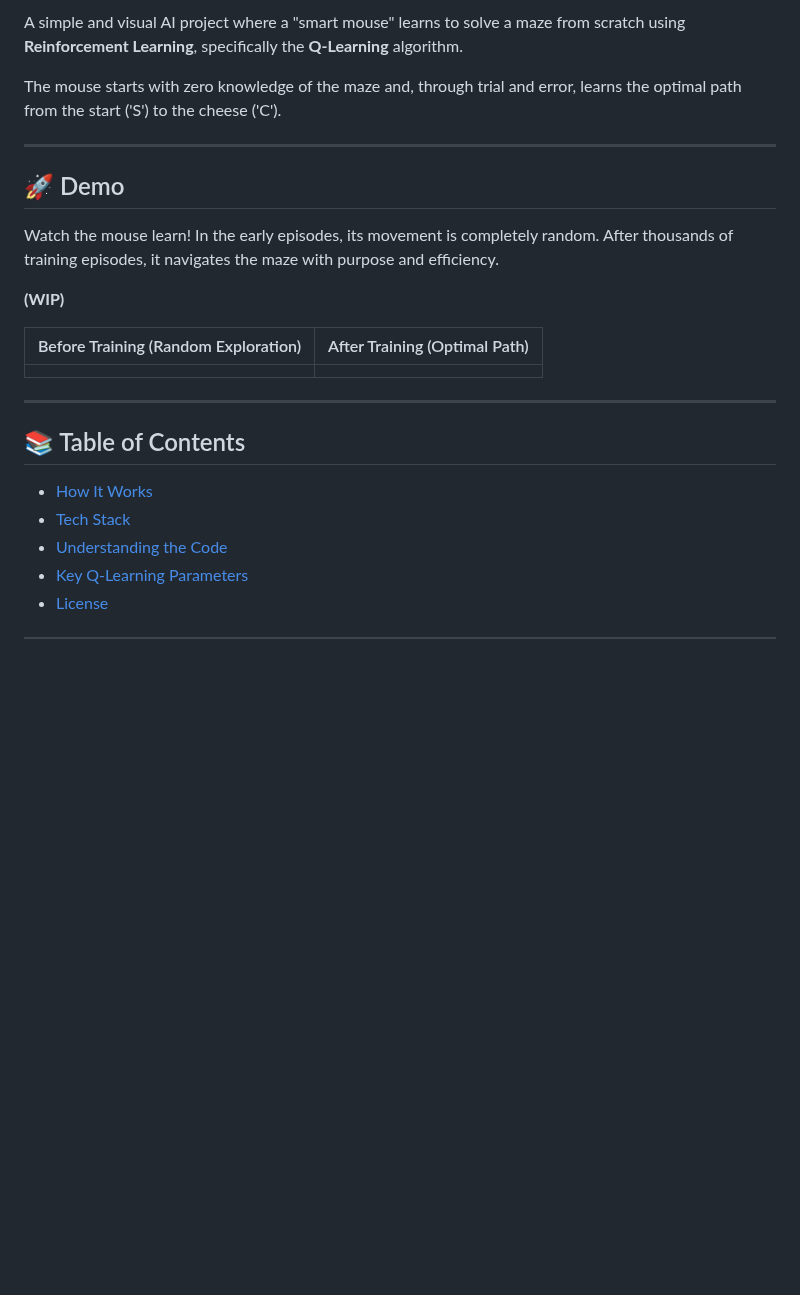
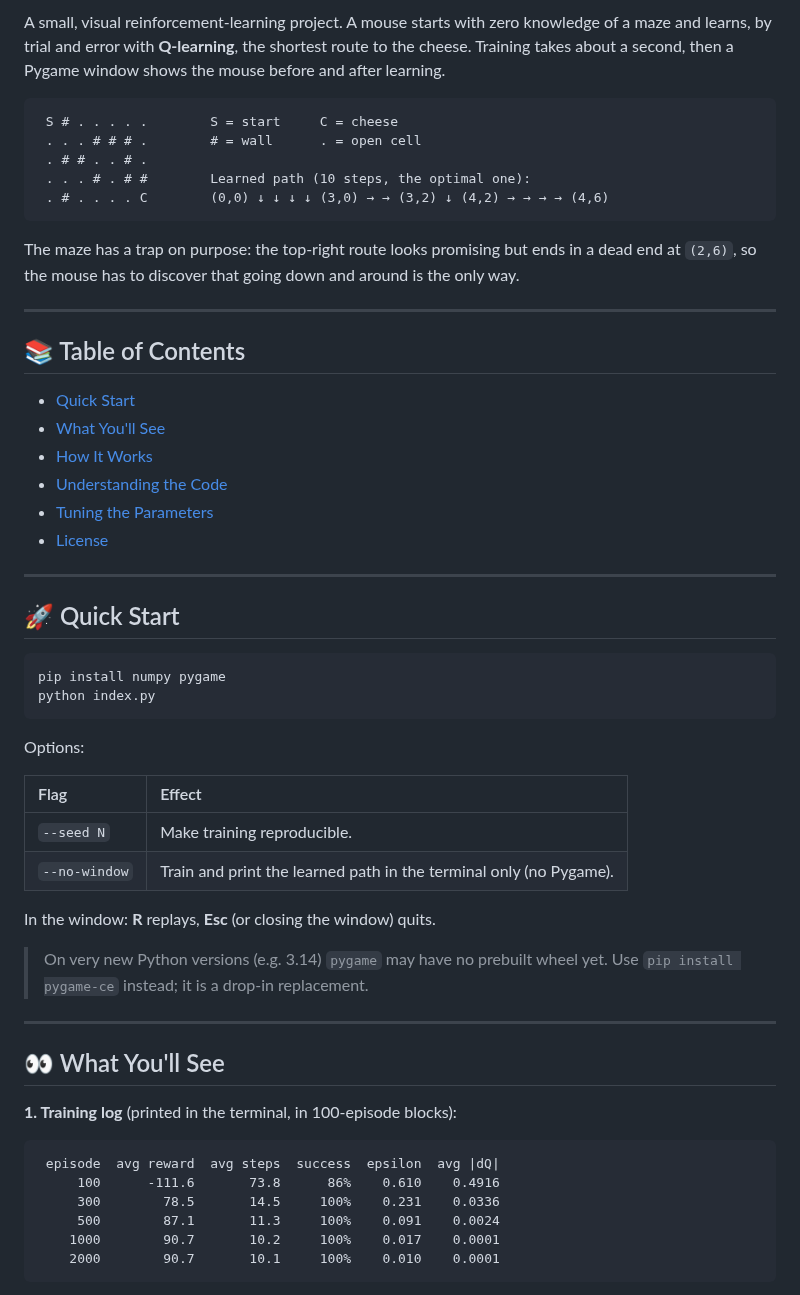
Before and after one commit to Ervzs/Smarty-Ratty, a Markdown page: README.md, the part around one of its changes. Drawn GitHub-style; blank space fills up the shorter version.

````diff
--- a/README.md
+++ b/README.md
@@ -4,25 +5,58 @@
 
-A simple and visual AI project where a "smart mouse" learns to solve a maze from scratch using **Reinforcement Learning**, specifically the **Q-Learning** algorithm.
+A small, visual reinforcement-learning project. A mouse starts with zero knowledge of a maze and learns, by trial and error with **Q-learning**, the shortest route to the cheese. Training takes about a second, then a Pygame window shows the mouse before and after learning.
 
-The mouse starts with zero knowledge of the maze and, through trial and error, learns the optimal path from the start ('S') to the cheese ('C').
+```
+ S # . . . . .        S = start     C = cheese
+ . . . # # # .        # = wall      . = open cell
+ . # # . . # .
+ . . . # . # #        Learned path (10 steps, the optimal one):
+ . # . . . . C        (0,0) ↓ ↓ ↓ ↓ (3,0) → → (3,2) ↓ (4,2) → → → → (4,6)
+```
 
----
-
-## 🚀 Demo
-
-Watch the mouse learn! In the early episodes, its movement is completely random. After thousands of training episodes, it navigates the maze with purpose and efficiency.
-
-**(WIP)**
-
-| Before Training (Random Exploration) | After Training (Optimal Path) |
-| :----------------------------------: | :-----------------------------: |
-|  |  |
+The maze has a trap on purpose: the top-right route looks promising but ends in a dead end at `(2,6)`, so the mouse has to discover that going down and around is the only way.
 
 ---
 
 ## 📚 Table of Contents
+* [Quick Start](#-quick-start)
+* [What You'll See](#-what-youll-see)
 * [How It Works](#-how-it-works)
-* [Tech Stack](#-tech-stack)
 * [Understanding the Code](#-understanding-the-code)
-* [Key Q-Learning Parameters](#-key-q-learning-parameters)
+* [Tuning the Parameters](#-tuning-the-parameters)
 * [License](#-license)
+
+---
+
+## 🚀 Quick Start
+
+```bash
+pip install numpy pygame
+python index.py
+```
+
+Options:
+
+| Flag          | Effect                                                            |
+| :------------ | :---------------------------------------------------------------- |
+| `--seed N`    | Make training reproducible.                                       |
+| `--no-window` | Train and print the learned path in the terminal only (no Pygame). |
+
+In the window: **R** replays, **Esc** (or closing the window) quits.
+
+> On very new Python versions (e.g. 3.14) `pygame` may have no prebuilt wheel yet. Use `pip install pygame-ce` instead; it is a drop-in replacement.
+
+---
+
+## 👀 What You'll See
+
+**1. Training log** (printed in the terminal, in 100-episode blocks):
+
+```
+ episode  avg reward  avg steps  success  epsilon  avg |dQ|
+     100      -111.6       73.8      86%    0.610    0.4916
+     300        78.5       14.5     100%    0.231    0.0336
+     500        87.1       11.3     100%    0.091    0.0024
+    1000        90.7       10.2     100%    0.017    0.0001
+    2000        90.7       10.1     100%    0.010    0.0001
+```
+
````
Also changed, not shown: other parts of README.md (+65 -59 lines), docs/after-training.png (added), docs/before-training.png (added), 3 other files.
